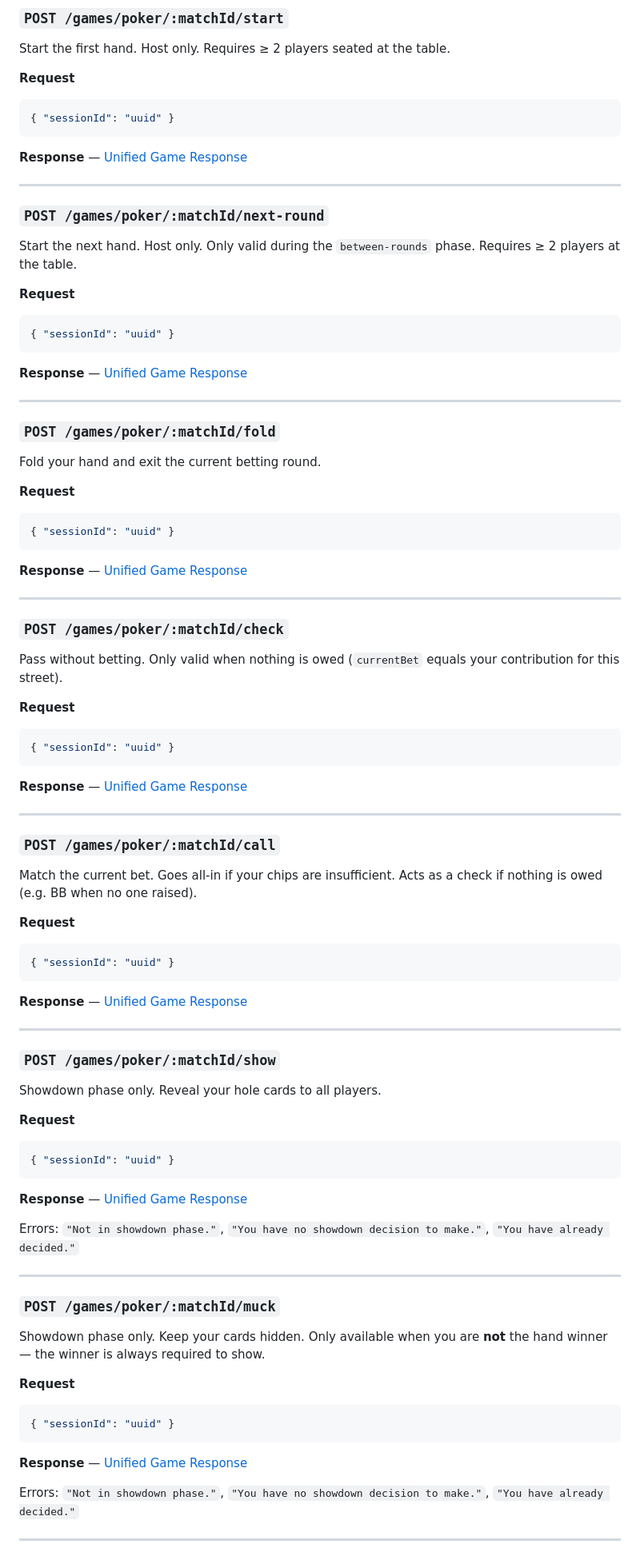
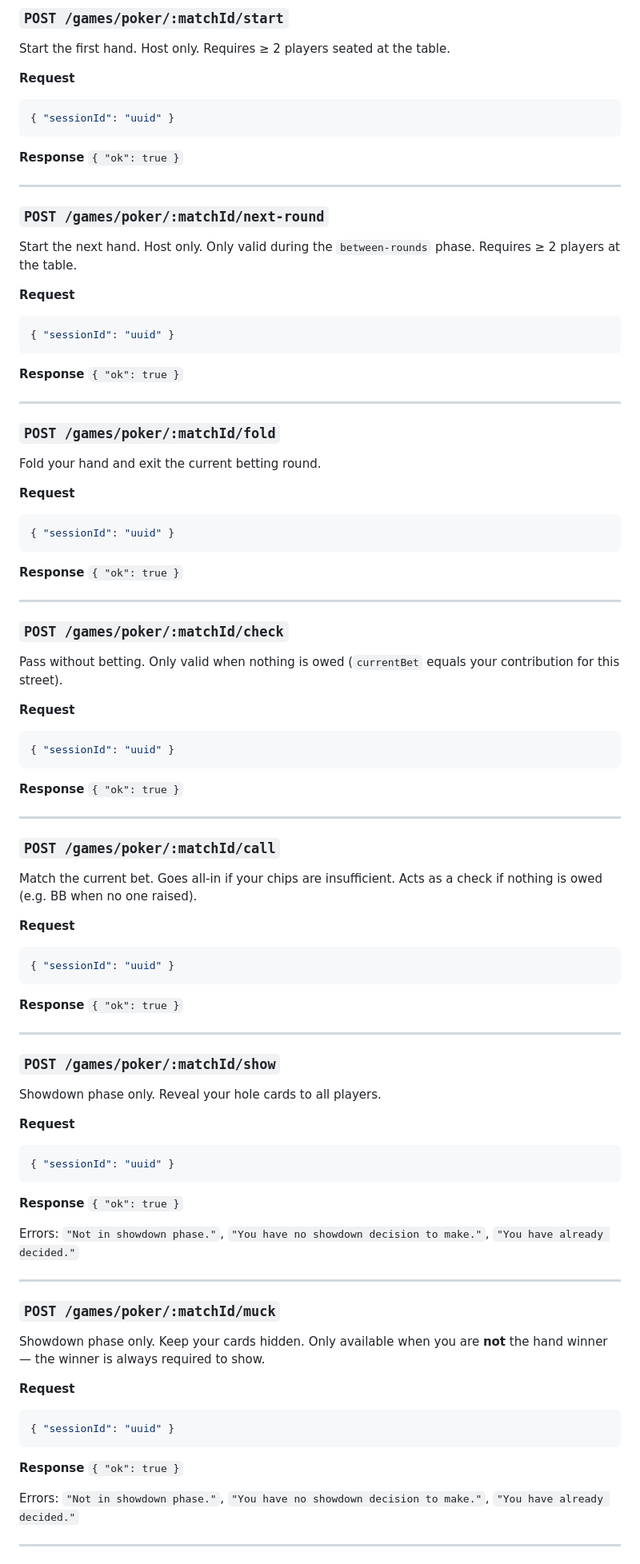
Before and after one commit to skintania/minigame, a Markdown page: api.md, the part around one of its changes. Shown at 80% size. Drawn GitHub-style.

````diff
--- a/api.md
+++ b/api.md
@@ -344,7 +344,7 @@ Start the first hand. Host only. Requires ≥ 2 players seated at the table.
 { "sessionId": "uuid" }
 ```
 
-**Response** — [Unified Game Response](#unified-game-response)
+**Response** `{ "ok": true }`
 
 ---
 
@@ -357,7 +357,7 @@ Start the next hand. Host only. Only valid during the `between-rounds` phase. Re
 { "sessionId": "uuid" }
 ```
 
-**Response** — [Unified Game Response](#unified-game-response)
+**Response** `{ "ok": true }`
 
 ---
 
@@ -370,7 +370,7 @@ Fold your hand and exit the current betting round.
 { "sessionId": "uuid" }
 ```
 
-**Response** — [Unified Game Response](#unified-game-response)
+**Response** `{ "ok": true }`
 
 ---
 
@@ -383,7 +383,7 @@ Pass without betting. Only valid when nothing is owed (`currentBet` equals your
 { "sessionId": "uuid" }
 ```
 
-**Response** — [Unified Game Response](#unified-game-response)
+**Response** `{ "ok": true }`
 
 ---
 
@@ -396,7 +396,7 @@ Match the current bet. Goes all-in if your chips are insufficient. Acts as a che
 { "sessionId": "uuid" }
 ```
 
-**Response** — [Unified Game Response](#unified-game-response)
+**Response** `{ "ok": true }`
 
 ---
 
@@ -409,7 +409,7 @@ Showdown phase only. Reveal your hole cards to all players.
 { "sessionId": "uuid" }
 ```
 
-**Response** — [Unified Game Response](#unified-game-response)
+**Response** `{ "ok": true }`
 
 Errors: `"Not in showdown phase."`, `"You have no showdown decision to make."`, `"You have already decided."`
 
@@ -424,7 +424,7 @@ Showdown phase only. Keep your cards hidden. Only available when you are **not**
 { "sessionId": "uuid" }
 ```
 
-**Response** — [Unified Game Response](#unified-game-response)
+**Response** `{ "ok": true }`
 
 Errors: `"Not in showdown phase."`, `"You have no showdown decision to make."`, `"You have already decided."`
 
````
Also changed, not shown: other parts of api.md (+29 -27 lines), docs/docs-ui.md (+18 -8 lines).
